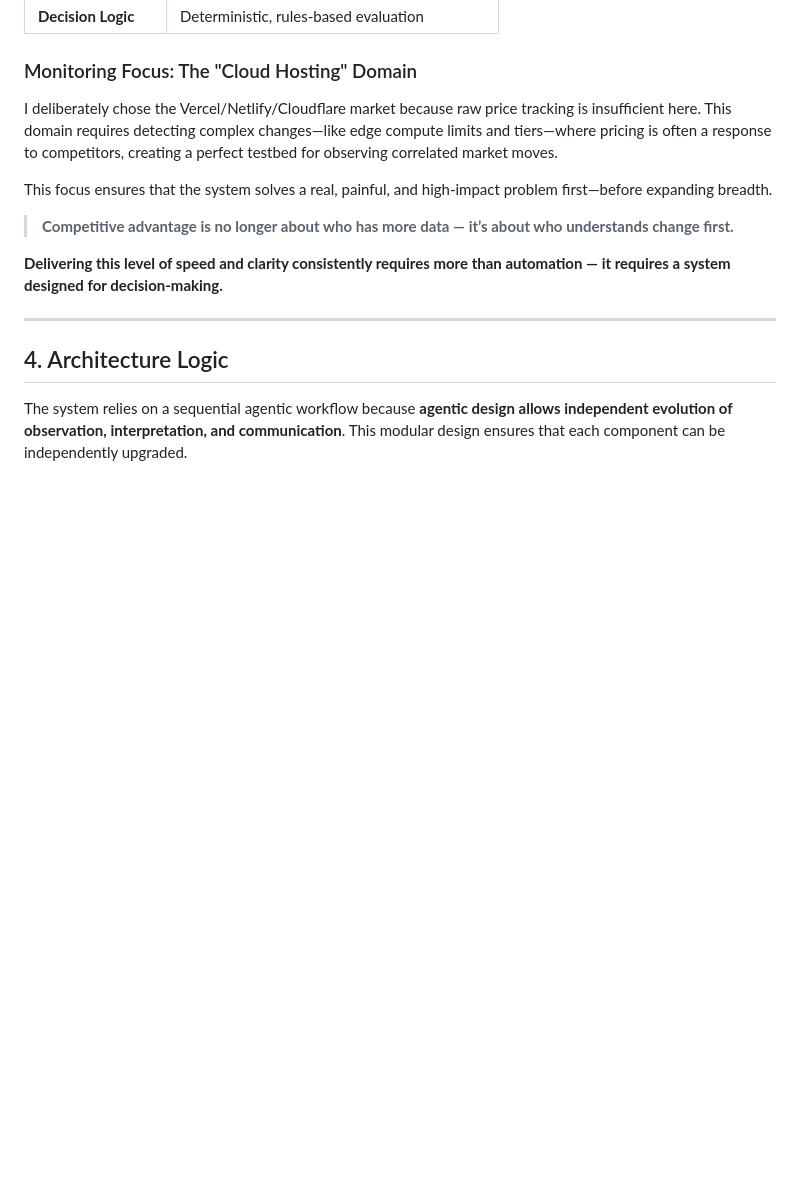
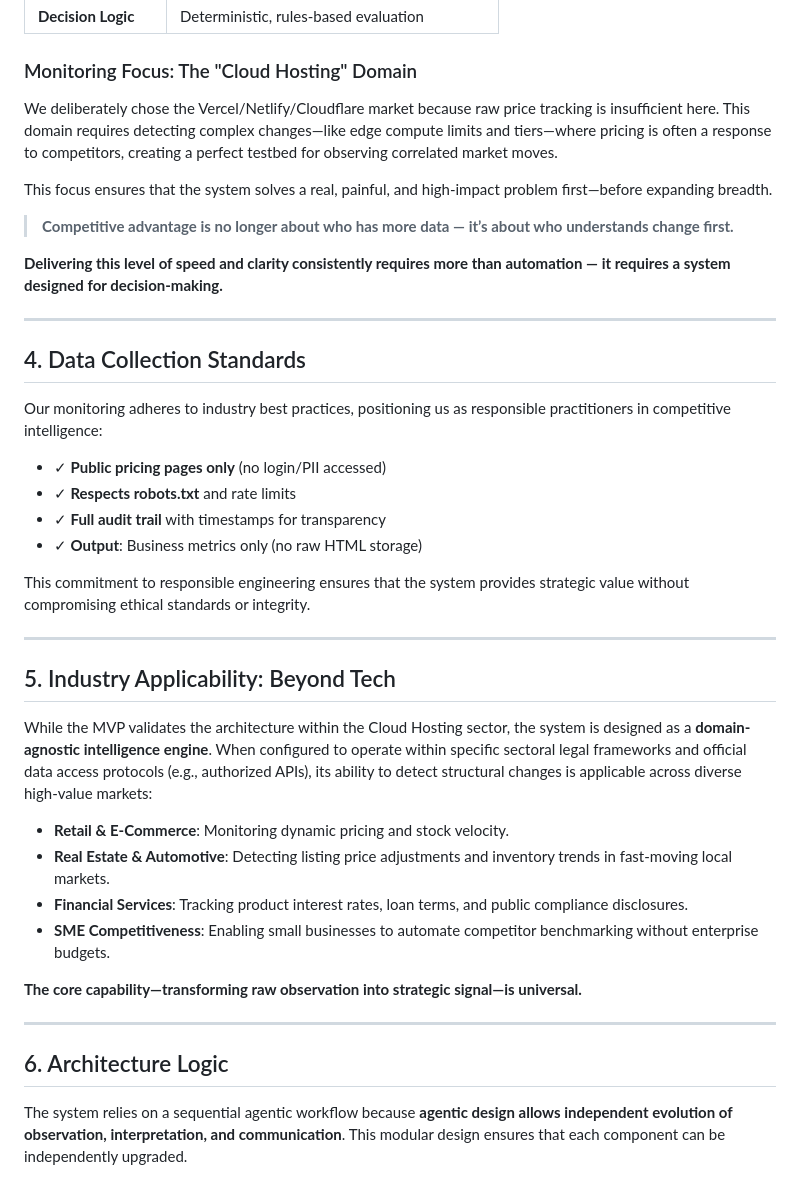
Before and after one commit to hasankirtas/agentic-market-intelligence-hub-showcase, a Markdown page: README.md, the part around one of its changes. Drawn GitHub-style; blank space fills up the shorter version.

```diff
--- a/README.md
+++ b/README.md
@@ -74,7 +73,7 @@ This repository represents a deliberately constrained MVP, designed to validate
 | **Decision Logic** | Deterministic, rules-based evaluation |
 
 ### Monitoring Focus: The "Cloud Hosting" Domain
-I deliberately chose the Vercel/Netlify/Cloudflare market because raw price tracking is insufficient here. This domain requires detecting complex changes—like edge compute limits and tiers—where pricing is often a response to competitors, creating a perfect testbed for observing correlated market moves.
+We deliberately chose the Vercel/Netlify/Cloudflare market because raw price tracking is insufficient here. This domain requires detecting complex changes—like edge compute limits and tiers—where pricing is often a response to competitors, creating a perfect testbed for observing correlated market moves.
 
 This focus ensures that the system solves a real, painful, and high-impact problem first—before expanding breadth.
 
@@ -84,7 +83,33 @@ This focus ensures that the system solves a real, painful, and high-impact probl
 
 ---
 
-## 4. Architecture Logic
+## 4. Data Collection Standards
+
+Our monitoring adheres to industry best practices, positioning us as responsible practitioners in competitive intelligence:
+
+*   ✓ **Public pricing pages only** (no login/PII accessed)
+*   ✓ **Respects robots.txt** and rate limits
+*   ✓ **Full audit trail** with timestamps for transparency
+*   ✓ **Output**: Business metrics only (no raw HTML storage)
+
+This commitment to responsible engineering ensures that the system provides strategic value without compromising ethical standards or integrity.
+
+---
+
+## 5. Industry Applicability: Beyond Tech
+
+While the MVP validates the architecture within the Cloud Hosting sector, the system is designed as a **domain-agnostic intelligence engine**. When configured to operate within specific sectoral legal frameworks and official data access protocols (e.g., authorized APIs), its ability to detect structural changes is applicable across diverse high-value markets:
+
+*   **Retail & E-Commerce**: Monitoring dynamic pricing and stock velocity.
+*   **Real Estate & Automotive**: Detecting listing price adjustments and inventory trends in fast-moving local markets.
+*   **Financial Services**: Tracking product interest rates, loan terms, and public compliance disclosures.
+*   **SME Competitiveness**: Enabling small businesses to automate competitor benchmarking without enterprise budgets.
+
+**The core capability—transforming raw observation into strategic signal—is universal.**
+
+---
+
+## 6. Architecture Logic
 
 The system relies on a sequential agentic workflow because **agentic design allows independent evolution of observation, interpretation, and communication**. This modular design ensures that each component can be independently upgraded.
 
```
Also changed, not shown: other parts of README.md (+24 -59 lines).
